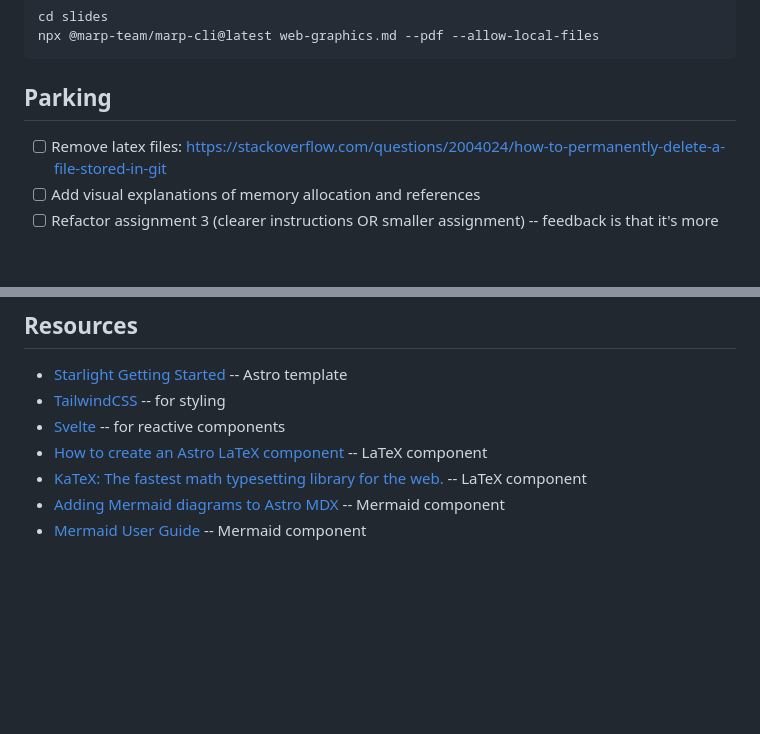
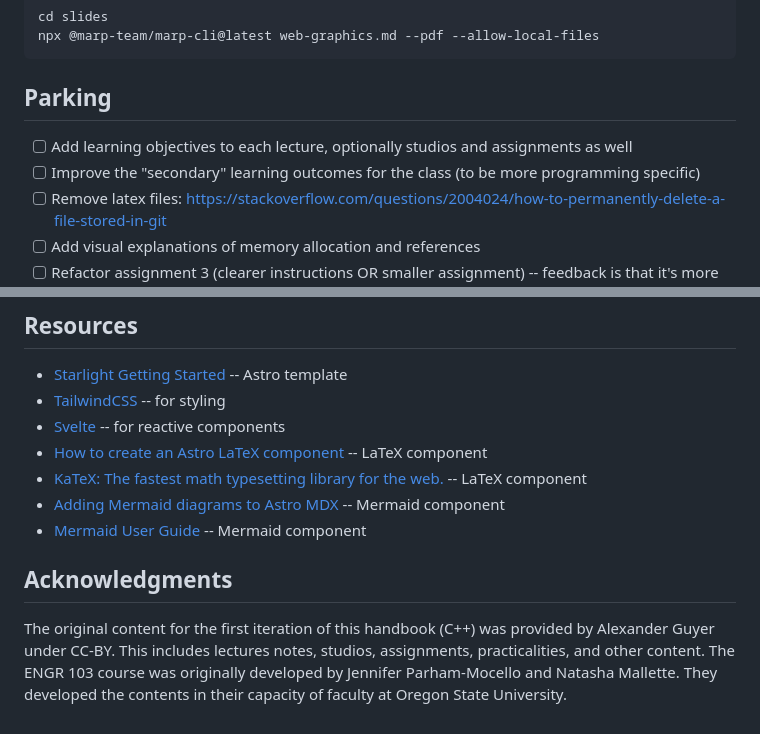
Before and after one commit to adulbrich/engr103, a Markdown page: README.md, 2 parts joined by grey strips. Rendered like a GitHub page; blank space fills up the shorter version.

Commit message:
added acknowledgment to README and some todos

```diff
--- a/README.md
+++ b/README.md
@@ -27,6 +27,8 @@ npx @marp-team/marp-cli@latest web-graphics.md --pdf --allow-local-files
 
 ## Parking
 
+- [ ] Add learning objectives to each lecture, optionally studios and assignments as well
+- [ ] Improve the "secondary" learning outcomes for the class (to be more programming specific)
 - [ ] Remove latex files: https://stackoverflow.com/questions/2004024/how-to-permanently-delete-a-file-stored-in-git
 - [ ] Add visual explanations of memory allocation and references
 - [ ] Refactor assignment 3 (clearer instructions OR smaller assignment) -- feedback is that it's more complicated than other assignments
@@ -95,3 +97,7 @@ This project uses `bun` instead of `npm`.
 - [KaTeX: The fastest math typesetting library for the web.](https://katex.org/) -- LaTeX component
 - [Adding Mermaid diagrams to Astro MDX](https://xkonti.tech/blog/astro-mermaid-mdx/) -- Mermaid component
 - [Mermaid User Guide](https://mermaid.js.org/intro/getting-started.html) -- Mermaid component
+
+## Acknowledgments
+
+The original content for the first iteration of this handbook (C++) was provided by Alexander Guyer under CC-BY. This includes lectures notes, studios, assignments, practicalities, and other content. The ENGR 103 course was originally developed by Jennifer Parham-Mocello and Natasha Mallette. They developed the contents in their capacity of faculty at Oregon State University.
```
